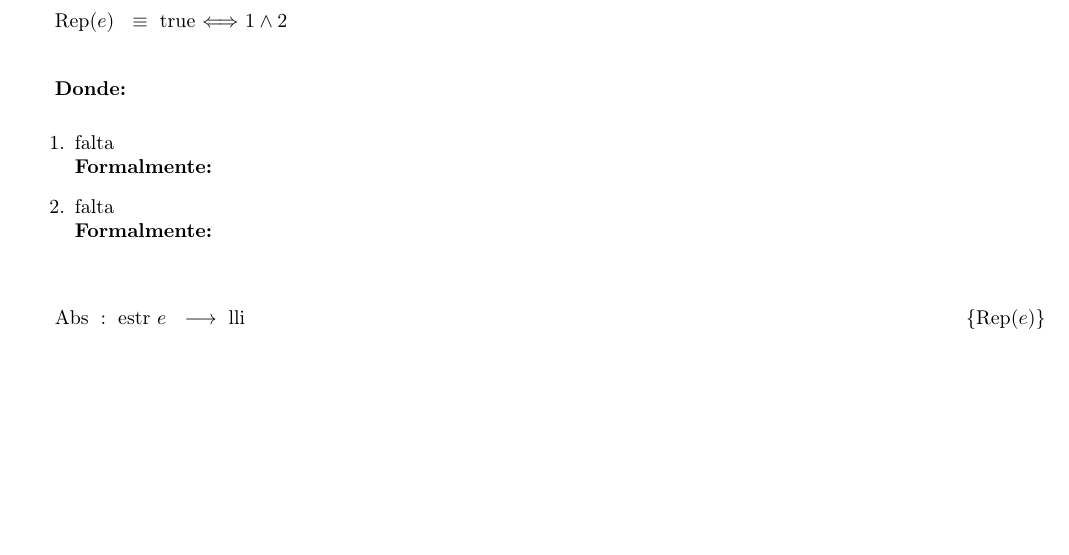
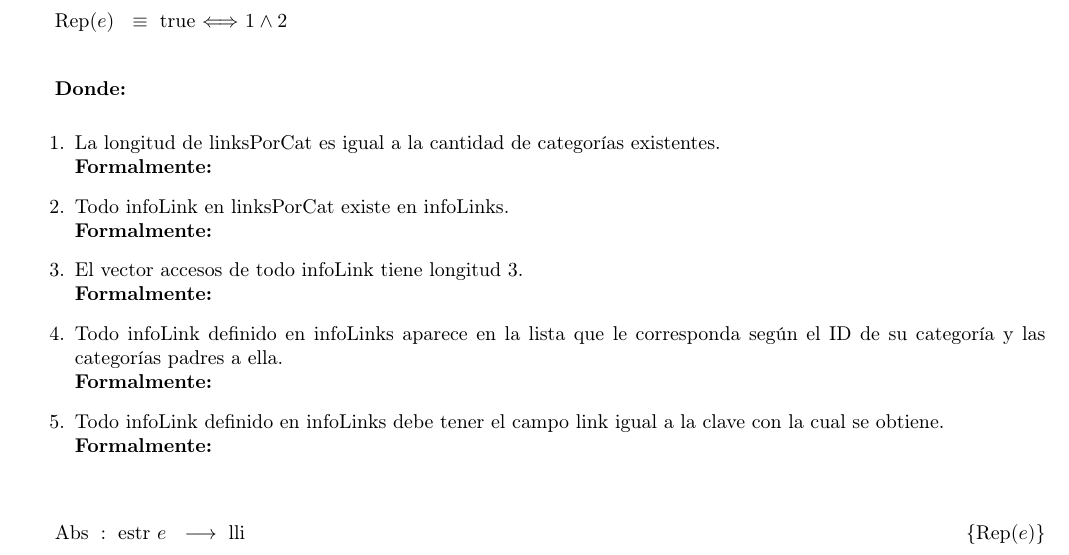
Before and after one commit to sizcovich/TPs-AlgoritmosII, a LaTeX document (tp2/main.tex): part of page 14 of 20, cut so that both start at the same text, the shorter picture padded with empty space. Compiled offline with pdfLaTeX.

Commit message:
Ideas del rep de LinkLinkIt

```diff
--- a/tp2/main.tex
+++ b/tp2/main.tex
@@ -858,12 +858,20 @@ Para representar el \'arbol de categor\'ias elegimos esta estructura por los sig
 {\bf Donde:}
 
 \begin{enumerate}
-  \item falta\\
-   {\bf Formalmente:}
+  \item La longitud de linksPorCat es igual a la cantidad de categor\'ias existentes.\\
+		{\bf Formalmente:}
 
-  \item falta \\
-        {\bf Formalmente:}
+  \item Todo infoLink en linksPorCat existe en infoLinks.\\
+		{\bf Formalmente:}
 
+  \item El vector accesos de todo infoLink tiene longitud 3.\\
+		{\bf Formalmente:}
+
+  \item Todo infoLink definido en infoLinks aparece en la lista que le corresponda seg\'un el ID de su categor\'ia y las categor\'ias padres a ella.\\
+		{\bf Formalmente:}
+
+  \item Todo infoLink definido en infoLinks debe tener el campo link igual a la clave con la cual se obtiene.\\
+		{\bf Formalmente:}
 \end{enumerate}
 
 ~
```
